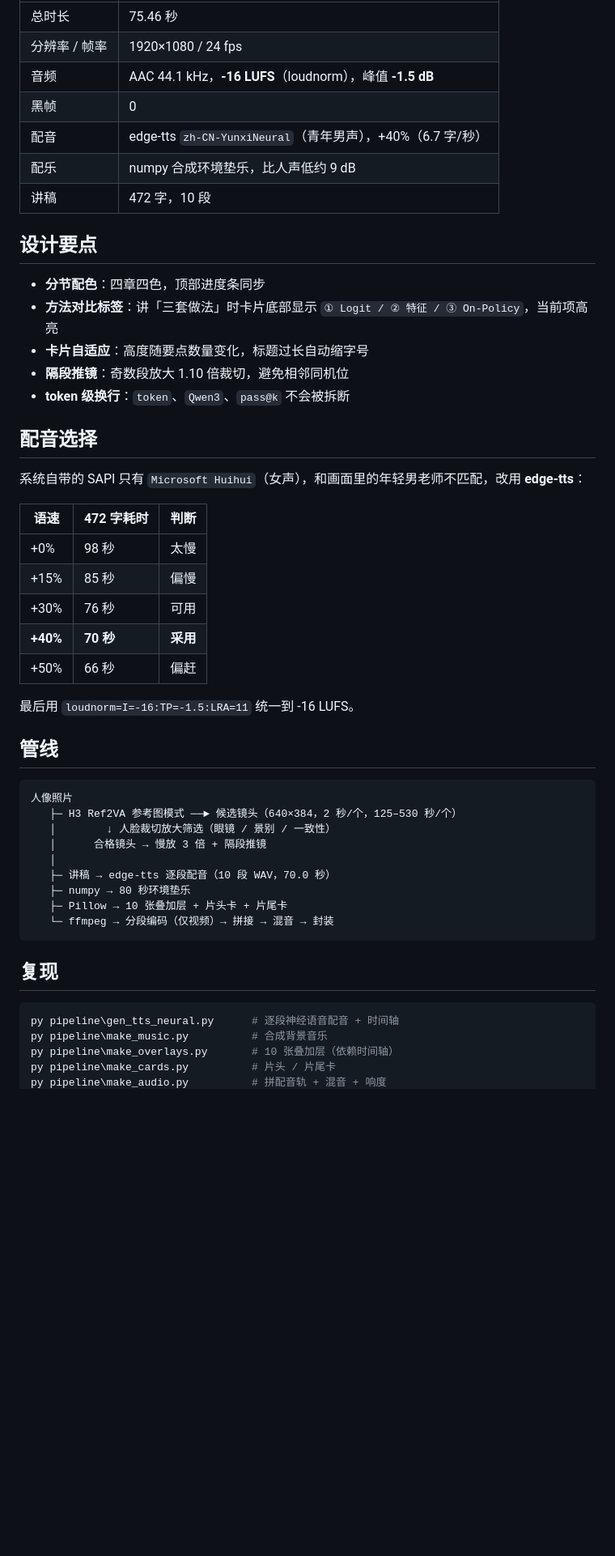
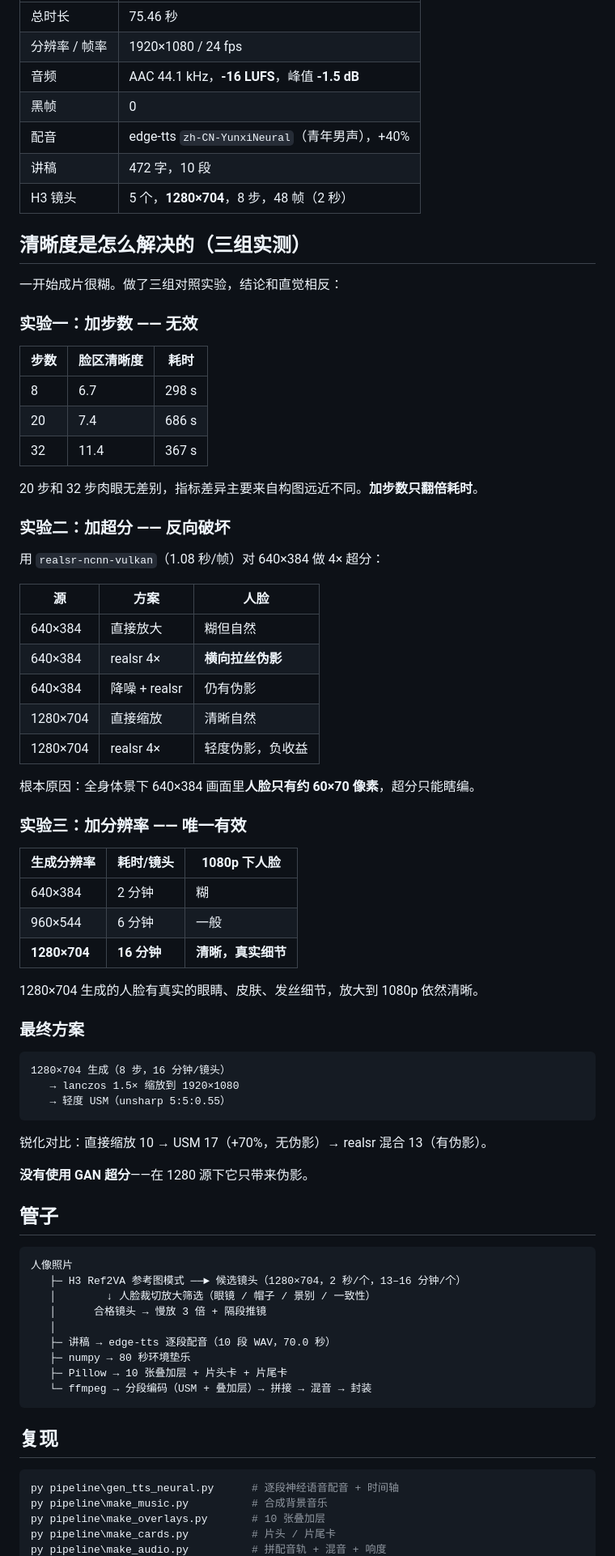
Before and after one commit to q760440238/h3-distillation-explainer, a Markdown page: README.md, the part around one of its changes. Shown at 81% size. Drawn GitHub-style; blank space fills up the shorter version.

Commit message:
Fix blur: generate at 1280x704 (steps and GAN upscaling both measured ineffective)

````diff
--- a/README.md
+++ b/README.md
@@ -22,46 +22,74 @@
 |---|---|
 | 总时长 | 75.46 秒 |
 | 分辨率 / 帧率 | 1920×1080 / 24 fps |
-| 音频 | AAC 44.1 kHz，**-16 LUFS**（loudnorm），峰值 **-1.5 dB** |
+| 音频 | AAC 44.1 kHz，**-16 LUFS**，峰值 **-1.5 dB** |
 | 黑帧 | 0 |
-| 配音 | edge-tts `zh-CN-YunxiNeural`（青年男声），+40%（6.7 字/秒）|
-| 配乐 | numpy 合成环境垫乐，比人声低约 9 dB |
+| 配音 | edge-tts `zh-CN-YunxiNeural`（青年男声），+40% |
 | 讲稿 | 472 字，10 段 |
+| H3 镜头 | 5 个，**1280×704**，8 步，48 帧（2 秒） |
 
-## 设计要点
+## 清晰度是怎么解决的（三组实测）
 
-- **分节配色**：四章四色，顶部进度条同步
-- **方法对比标签**：讲「三套做法」时卡片底部显示 `① Logit / ② 特征 / ③ On-Policy`，当前项高亮
-- **卡片自适应**：高度随要点数量变化，标题过长自动缩字号
-- **隔段推镜**：奇数段放大 1.10 倍裁切，避免相邻同机位
-- **token 级换行**：`token`、`Qwen3`、`pass@k` 不会被拆断
+一开始成片很糊。做了三组对照实验，结论和直觉相反：
 
-## 配音选择
+### 实验一：加步数 —— 无效
 
-系统自带的 SAPI 只有 `Microsoft Huihui`（女声），和画面里的年轻男老师不匹配，改用 **edge-tts**：
+| 步数 | 脸区清晰度 | 耗时 |
+|---|---|---|
+| 8 | 6.7 | 298 s |
+| 20 | 7.4 | 686 s |
+| 32 | 11.4 | 367 s |
 
-| 语速 | 472 字耗时 | 判断 |
+20 步和 32 步肉眼无差别，指标差异主要来自构图远近不同。**加步数只翻倍耗时**。
+
+### 实验二：加超分 —— 反向破坏
+
+用 `realsr-ncnn-vulkan`（1.08 秒/帧）对 640×384 做 4× 超分：
+
+| 源 | 方案 | 人脸 |
 |---|---|---|
-| +0% | 98 秒 | 太慢 |
-| +15% | 85 秒 | 偏慢 |
-| +30% | 76 秒 | 可用 |
-| **+40%** | **70 秒** | **采用** |
-| +50% | 66 秒 | 偏赶 |
+| 640×384 | 直接放大 | 糊但自然 |
+| 640×384 | realsr 4× | **横向拉丝伪影** |
+| 640×384 | 降噪 + realsr | 仍有伪影 |
+| 1280×704 | 直接缩放 | 清晰自然 |
+| 1280×704 | realsr 4× | 轻度伪影，负收益 |
 
-最后用 `loudnorm=I=-16:TP=-1.5:LRA=11` 统一到 -16 LUFS。
+根本原因：全身体景下 640×384 画面里**人脸只有约 60×70 像素**，超分只能瞎编。
 
-## 管线
+### 实验三：加分辨率 —— 唯一有效
+
+| 生成分辨率 | 耗时/镜头 | 1080p 下人脸 |
+|---|---|---|
+| 640×384 | 2 分钟 | 糊 |
+| 960×544 | 6 分钟 | 一般 |
+| **1280×704** | **16 分钟** | **清晰，真实细节** |
+
+1280×704 生成的人脸有真实的眼睛、皮肤、发丝细节，放大到 1080p 依然清晰。
+
+### 最终方案
+
+```
+1280×704 生成（8 步，16 分钟/镜头）
+   → lanczos 1.5× 缩放到 1920×1080
+   → 轻度 USM（unsharp 5:5:0.55）
+```
+
+锐化对比：直接缩放 10 → USM 17（+70%，无伪影）→ realsr 混合 13（有伪影）。
+
+**没有使用 GAN 超分**——在 1280 源下它只带来伪影。
+
+## 管子
 
 ```
 人像照片
-   ├─ H3 Ref2VA 参考图模式 ──► 候选镜头（640×384，2 秒/个，125–530 秒/个）
-   │        ↓ 人脸裁切放大筛选（眼镜 / 景别 / 一致性）
+   ├─ H3 Ref2VA 参考图模式 ──► 候选镜头（1280×704，2 秒/个，13–16 分钟/个）
+   │        ↓ 人脸裁切放大筛选（眼镜 / 帽子 / 景别 / 一致性）
    │      合格镜头 → 慢放 3 倍 + 隔段推镜
    │
    ├─ 讲稿 → edge-tts 逐段配音（10 段 WAV，70.0 秒）
    ├─ numpy → 80 秒环境垫乐
    ├─ Pillow → 10 张叠加层 + 片头卡 + 片尾卡
-   └─ ffmpeg → 分段编码（仅视频）→ 拼接 → 混音 → 封装
+   └─ ffmpeg → 分段编码（USM + 叠加层）→ 拼接 → 混音 → 封装
 ```
 
 ## 复现
@@ -69,6 +97,6 @@
 ```powershell
 py pipeline\gen_tts_neural.py      # 逐段神经语音配音 + 时间轴
 py pipeline\make_music.py          # 合成背景音乐
-py pipeline\make_overlays.py       # 10 张叠加层（依赖时间轴）
+py pipeline\make_overlays.py       # 10 张叠加层
 py pipeline\make_cards.py          # 片头 / 片尾卡
 py pipeline\make_audio.py          # 拼配音轨 + 混音 + 响度
````
Also changed, not shown: other parts of README.md (+9 -8 lines), samples/clips_faces.jpg, samples/resolution.jpg (added), samples/review_sheet.jpg, samples/upscale.jpg (added), 5 other files.
